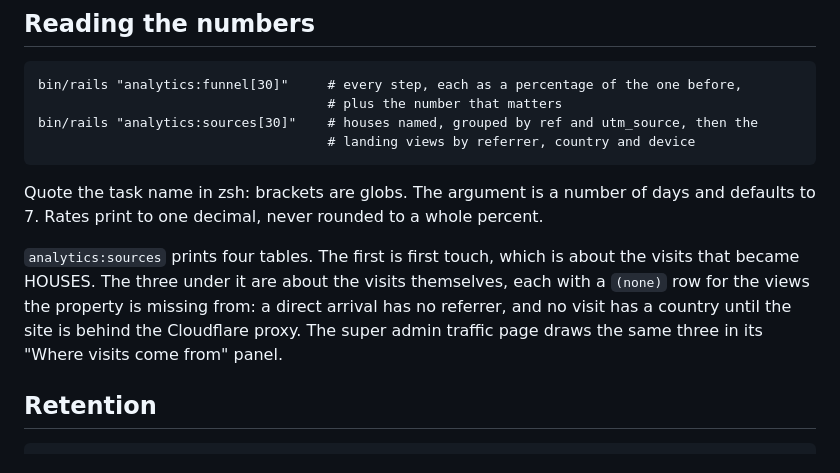
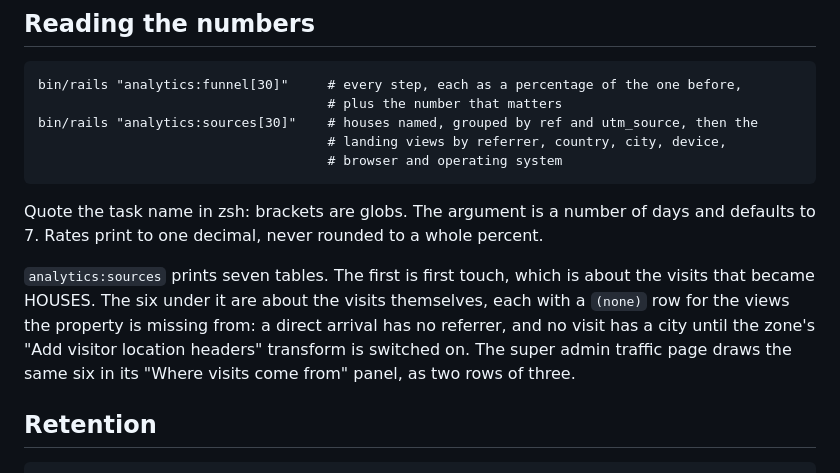
Before and after one commit to bshakr/rota, a Markdown page: docs/runbooks/analytics-funnel.md, the part around one of its changes. GitHub-like rendering.

````diff
--- a/docs/runbooks/analytics-funnel.md
+++ b/docs/runbooks/analytics-funnel.md
@@ -132,17 +136,18 @@ housemate's own feed.
 bin/rails "analytics:funnel[30]"     # every step, each as a percentage of the one before,
                                      # plus the number that matters
 bin/rails "analytics:sources[30]"    # houses named, grouped by ref and utm_source, then the
-                                     # landing views by referrer, country and device
+                                     # landing views by referrer, country, city, device,
+                                     # browser and operating system
 ```
 
 Quote the task name in zsh: brackets are globs. The argument is a number of days and defaults to 7.
 Rates print to one decimal, never rounded to a whole percent.
 
-`analytics:sources` prints four tables. The first is first touch, which is about the visits that
-became HOUSES. The three under it are about the visits themselves, each with a `(none)` row for the
-views the property is missing from: a direct arrival has no referrer, and no visit has a country
-until the site is behind the Cloudflare proxy. The super admin traffic page draws the same three in
-its "Where visits come from" panel.
+`analytics:sources` prints seven tables. The first is first touch, which is about the visits that
+became HOUSES. The six under it are about the visits themselves, each with a `(none)` row for the
+views the property is missing from: a direct arrival has no referrer, and no visit has a city until
+the zone's "Add visitor location headers" transform is switched on. The super admin traffic page
+draws the same six in its "Where visits come from" panel, as two rows of three.
 
 ## Retention
 
````
Also changed, not shown: other parts of docs/runbooks/analytics-funnel.md (+13 -9 lines), CHANGELOG.md (+12 -0 lines).
